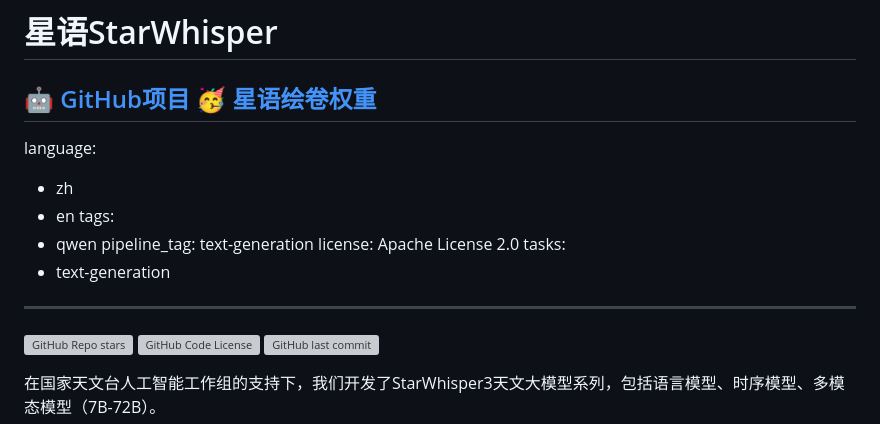
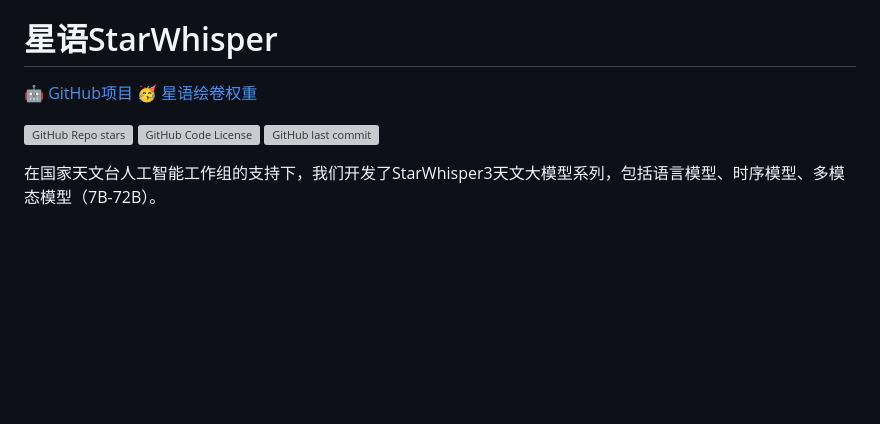
Before and after one commit to Yu-Yang-Li/StarWhisper, a Markdown page: README.md, the part around the change. GitHub-like rendering; blank space fills up the shorter version; grey boxes are pictures that could not be loaded.

```diff
--- a/README.md
+++ b/README.md
@@ -2,17 +2,6 @@
 
 🤖 <a href="https://github.com/Yu-Yang-Li/StarWhisper">GitHub项目</a>
 🥳 <a href="https://www.liblib.art/modelinfo/f188f72645024f82bd114344cf82474f">星语绘卷权重</a>
----
-language:
-- zh
-- en
-tags:
-- qwen
-pipeline_tag: text-generation
-license: Apache License 2.0
-tasks:
-- text-generation
----
 
 [![GitHub Repo stars](https://img.shields.io/github/stars/Yu-Yang-Li/StarWhisper?style=social)](https://github.com/Yu-Yang-Li/StarWhisper/stargazers)
 [![GitHub Code License](https://img.shields.io/github/license/Yu-Yang-Li/StarWhisper)](LICENSE)
```
